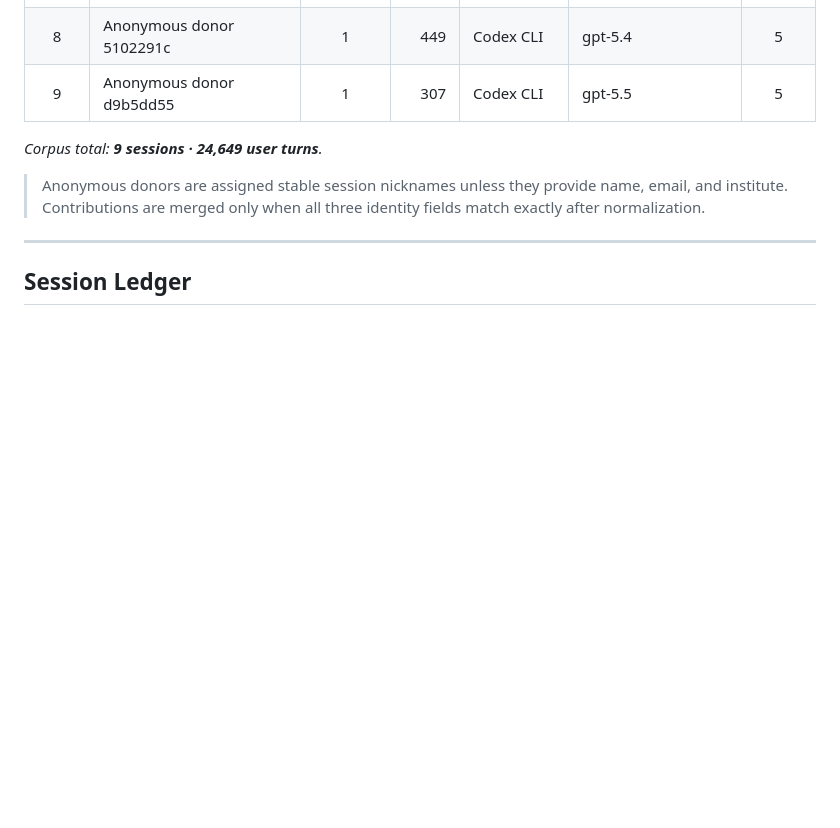
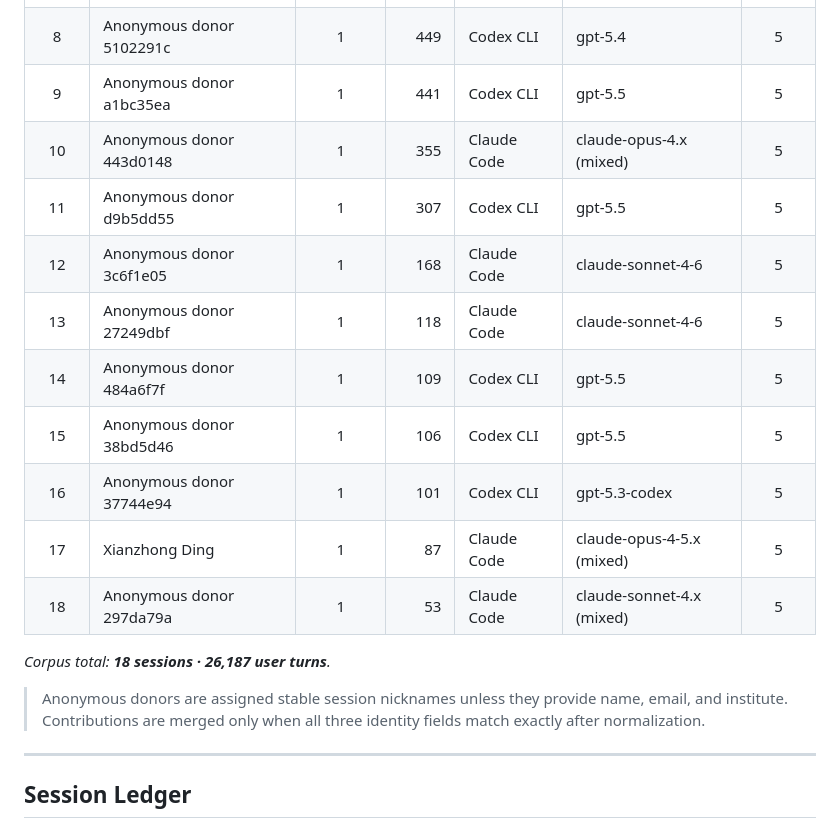
Before and after one commit to Accenture/ContextEcho, a Markdown page: CONTRIBUTORS.md, the part around one of its changes. Rendered like a GitHub page; blank space fills up the shorter version.

```diff
--- a/CONTRIBUTORS.md
+++ b/CONTRIBUTORS.md
@@ -27,9 +27,18 @@ Points follow the scale in [`CONTRIBUTING.md`](CONTRIBUTING.md).
 | 6 | Anonymous donor ae4ddeac | 1 | 829 | Claude Code | claude-opus-4.x (mixed) | 5 |
 | 7 | Anonymous donor 97289703 | 1 | 564 | Codex CLI | gpt-5.5 | 5 |
 | 8 | Anonymous donor 5102291c | 1 | 449 | Codex CLI | gpt-5.4 | 5 |
-| 9 | Anonymous donor d9b5dd55 | 1 | 307 | Codex CLI | gpt-5.5 | 5 |
+| 9 | Anonymous donor a1bc35ea | 1 | 441 | Codex CLI | gpt-5.5 | 5 |
+| 10 | Anonymous donor 443d0148 | 1 | 355 | Claude Code | claude-opus-4.x (mixed) | 5 |
+| 11 | Anonymous donor d9b5dd55 | 1 | 307 | Codex CLI | gpt-5.5 | 5 |
+| 12 | Anonymous donor 3c6f1e05 | 1 | 168 | Claude Code | claude-sonnet-4-6 | 5 |
+| 13 | Anonymous donor 27249dbf | 1 | 118 | Claude Code | claude-sonnet-4-6 | 5 |
+| 14 | Anonymous donor 484a6f7f | 1 | 109 | Codex CLI | gpt-5.5 | 5 |
+| 15 | Anonymous donor 38bd5d46 | 1 | 106 | Codex CLI | gpt-5.5 | 5 |
+| 16 | Anonymous donor 37744e94 | 1 | 101 | Codex CLI | gpt-5.3-codex | 5 |
+| 17 | Xianzhong Ding | 1 | 87 | Claude Code | claude-opus-4-5.x (mixed) | 5 |
+| 18 | Anonymous donor 297da79a | 1 | 53 | Claude Code | claude-sonnet-4.x (mixed) | 5 |
 
-*Corpus total: **9 sessions · 24,649 user turns**.*
+*Corpus total: **18 sessions · 26,187 user turns**.*
 
 > Anonymous donors are assigned stable session nicknames unless they provide
 > name, email, and institute. Contributions are merged only when all three
```
Also changed, not shown: other parts of CONTRIBUTORS.md (+10 -1 lines), DATASET_CARD.md (+14 -14 lines).
